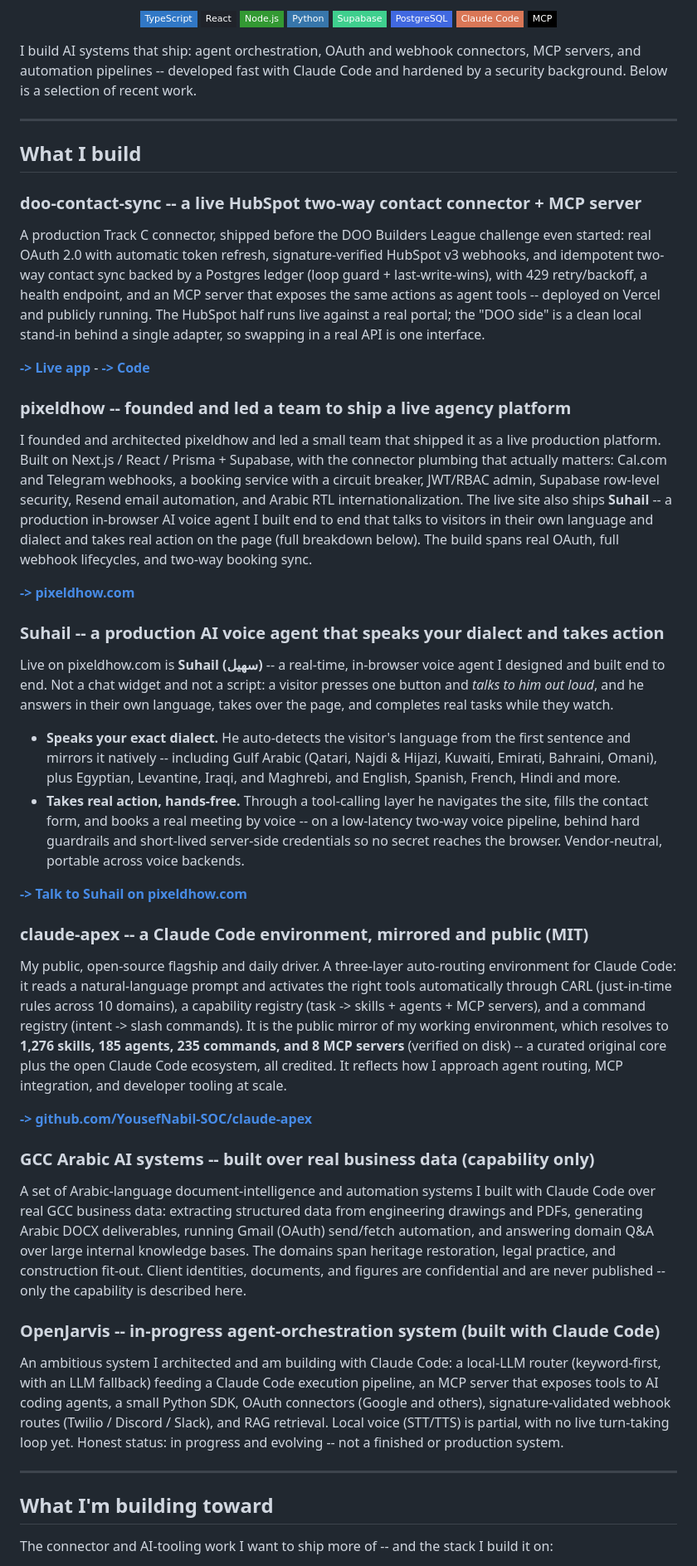
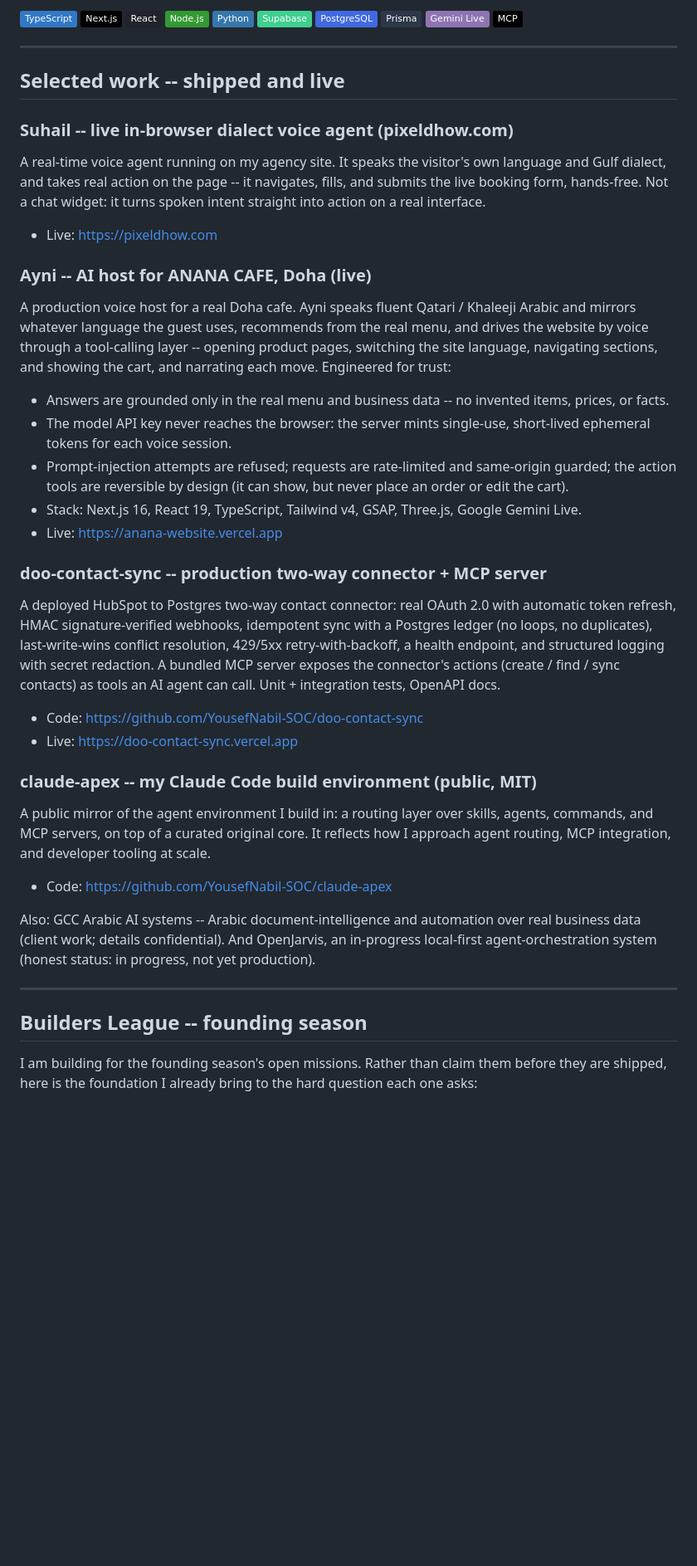
Before and after one commit to YousefNabil-SOC/YousefNabil-SOC, a Markdown page: README.md, the part around one of its changes. Shown at 83% size. Drawn GitHub-style; badges without logos; blank space fills up the shorter version.

Commit message:
docs: re-tailor profile README to founding-season (8 missions) + add Ayni/ANANA, Suhail, security edge

```diff
--- a/README.md
+++ b/README.md
@@ -15,59 +12,69 @@
 
-![TypeScript](https://img.shields.io/badge/TypeScript-3178C6?style=flat-square&logo=typescript&logoColor=white)
-![React](https://img.shields.io/badge/React-20232A?style=flat-square&logo=react&logoColor=61DAFB)
-![Node.js](https://img.shields.io/badge/Node.js-339933?style=flat-square&logo=nodedotjs&logoColor=white)
-![Python](https://img.shields.io/badge/Python-3776AB?style=flat-square&logo=python&logoColor=white)
-![Supabase](https://img.shields.io/badge/Supabase-3FCF8E?style=flat-square&logo=supabase&logoColor=white)
-![PostgreSQL](https://img.shields.io/badge/PostgreSQL-4169E1?style=flat-square&logo=postgresql&logoColor=white)
-![Claude Code](https://img.shields.io/badge/Claude%20Code-D97757?style=flat-square&logo=anthropic&logoColor=white)
-![MCP](https://img.shields.io/badge/MCP-000000?style=flat-square&logo=modelcontextprotocol&logoColor=white)
-
-</div>
-
-I build AI systems that ship: agent orchestration, OAuth and webhook connectors, MCP servers, and automation pipelines -- developed fast with Claude Code and hardened by a security background. Below is a selection of recent work.
+![TypeScript](https://img.shields.io/badge/TypeScript-3178C6?logo=typescript&logoColor=white)
+![Next.js](https://img.shields.io/badge/Next.js-000000?logo=nextdotjs&logoColor=white)
+![React](https://img.shields.io/badge/React-20232A?logo=react&logoColor=61DAFB)
+![Node.js](https://img.shields.io/badge/Node.js-339933?logo=nodedotjs&logoColor=white)
+![Python](https://img.shields.io/badge/Python-3776AB?logo=python&logoColor=white)
+![Supabase](https://img.shields.io/badge/Supabase-3FCF8E?logo=supabase&logoColor=white)
+![PostgreSQL](https://img.shields.io/badge/PostgreSQL-4169E1?logo=postgresql&logoColor=white)
+![Prisma](https://img.shields.io/badge/Prisma-2D3748?logo=prisma&logoColor=white)
+![Gemini](https://img.shields.io/badge/Gemini%20Live-8E75B2?logo=googlegemini&logoColor=white)
+![MCP](https://img.shields.io/badge/MCP-000000)
 
 ---
 
-## What I build
+## Selected work -- shipped and live
 
-### doo-contact-sync -- a live HubSpot two-way contact connector + MCP server
+### Suhail -- live in-browser dialect voice agent (pixeldhow.com)
+A real-time voice agent running on my agency site. It speaks the visitor's own
+language and Gulf dialect, and takes real action on the page -- it navigates,
+fills, and submits the live booking form, hands-free. Not a chat widget: it turns
+spoken intent straight into action on a real interface.
+- Live: https://pixeldhow.com
 
-A production Track C connector, shipped before the DOO Builders League challenge even started: real OAuth 2.0 with automatic token refresh, signature-verified HubSpot v3 webhooks, and idempotent two-way contact sync backed by a Postgres ledger (loop guard + last-write-wins), with 429 retry/backoff, a health endpoint, and an MCP server that exposes the same actions as agent tools -- deployed on Vercel and publicly running. The HubSpot half runs live against a real portal; the "DOO side" is a clean local stand-in behind a single adapter, so swapping in a real API is one interface.
+### Ayni -- AI host for ANANA CAFE, Doha (live)
+A production voice host for a real Doha cafe. Ayni speaks fluent Qatari / Khaleeji
+Arabic and mirrors whatever language the guest uses, recommends from the real menu,
+and drives the website by voice through a tool-calling layer -- opening product
+pages, switching the site language, navigating sections, and showing the cart, and
+narrating each move. Engineered for trust:
+- Answers are grounded only in the real menu and business data -- no invented
+  items, prices, or facts.
+- The model API key never reaches the browser: the server mints single-use,
+  short-lived ephemeral tokens for each voice session.
+- Prompt-injection attempts are refused; requests are rate-limited and
+  same-origin guarded; the action tools are reversible by design (it can show, but
+  never place an order or edit the cart).
+- Stack: Next.js 16, React 19, TypeScript, Tailwind v4, GSAP, Three.js, Google
+  Gemini Live.
+- Live: https://anana-website.vercel.app
 
-[**-> Live app**](https://doo-contact-sync.vercel.app) - [**-> Code**](https://github.com/YousefNabil-SOC/doo-contact-sync)
+### doo-contact-sync -- production two-way connector + MCP server
+A deployed HubSpot to Postgres two-way contact connector: real OAuth 2.0 with
+automatic token refresh, HMAC signature-verified webhooks, idempotent sync with a
+Postgres ledger (no loops, no duplicates), last-write-wins conflict resolution,
+429/5xx retry-with-backoff, a health endpoint, and structured logging with secret
+redaction. A bundled MCP server exposes the connector's actions (create / find /
+sync contacts) as tools an AI agent can call. Unit + integration tests, OpenAPI docs.
+- Code: https://github.com/YousefNabil-SOC/doo-contact-sync
+- Live: https://doo-contact-sync.vercel.app
 
-### pixeldhow -- founded and led a team to ship a live agency platform
+### claude-apex -- my Claude Code build environment (public, MIT)
+A public mirror of the agent environment I build in: a routing layer over skills,
+agents, commands, and MCP servers, on top of a curated original core. It reflects
+how I approach agent routing, MCP integration, and developer tooling at scale.
+- Code: https://github.com/YousefNabil-SOC/claude-apex
 
-I founded and architected pixeldhow and led a small team that shipped it as a live production platform. Built on Next.js / React / Prisma + Supabase, with the connector plumbing that actually matters: Cal.com and Telegram webhooks, a booking service with a circuit breaker, JWT/RBAC admin, Supabase row-level security, Resend email automation, and Arabic RTL internationalization. The live site also ships **Suhail** -- a production in-browser AI voice agent I built end to end that talks to visitors in their own language and dialect and takes real action on the page (full breakdown below). The build spans real OAuth, full webhook lifecycles, and two-way booking sync.
-
-[**-> pixeldhow.com**](https://pixeldhow.com)
-
-### Suhail -- a production AI voice agent that speaks your dialect and takes action
-
-Live on pixeldhow.com is **Suhail (سهيل)** -- a real-time, in-browser voice agent I designed and built end to end. Not a chat widget and not a script: a visitor presses one button and *talks to him out loud*, and he answers in their own language, takes over the page, and completes real tasks while they watch.
-
-- **Speaks your exact dialect.** He auto-detects the visitor's language from the first sentence and mirrors it natively -- including Gulf Arabic (Qatari, Najdi & Hijazi, Kuwaiti, Emirati, Bahraini, Omani), plus Egyptian, Levantine, Iraqi, and Maghrebi, and English, Spanish, French, Hindi and more.
-- **Takes real action, hands-free.** Through a tool-calling layer he navigates the site, fills the contact form, and books a real meeting by voice -- on a low-latency two-way voice pipeline, behind hard guardrails and short-lived server-side credentials so no secret reaches the browser. Vendor-neutral, portable across voice backends.
-
-[**-> Talk to Suhail on pixeldhow.com**](https://pixeldhow.com)
-
-### claude-apex -- a Claude Code environment, mirrored and public (MIT)
-
-My public, open-source flagship and daily driver. A three-layer auto-routing environment for Claude Code: it reads a natural-language prompt and activates the right tools automatically through CARL (just-in-time rules across 10 domains), a capability registry (task -> skills + agents + MCP servers), and a command registry (intent -> slash commands). It is the public mirror of my working environment, which resolves to **1,276 skills, 185 agents, 235 commands, and 8 MCP servers** (verified on disk) -- a curated original core plus the open Claude Code ecosystem, all credited. It reflects how I approach agent routing, MCP integration, and developer tooling at scale.
-
-[**-> github.com/YousefNabil-SOC/claude-apex**](https://github.com/YousefNabil-SOC/claude-apex)
-
-### GCC Arabic AI systems -- built over real business data (capability only)
-
-A set of Arabic-language document-intelligence and automation systems I built with Claude Code over real GCC business data: extracting structured data from engineering drawings and PDFs, generating Arabic DOCX deliverables, running Gmail (OAuth) send/fetch automation, and answering domain Q&A over large internal knowledge bases. The domains span heritage restoration, legal practice, and construction fit-out. Client identities, documents, and figures are confidential and are never published -- only the capability is described here.
-
-### OpenJarvis -- in-progress agent-orchestration system (built with Claude Code)
-
-An ambitious system I architected and am building with Claude Code: a local-LLM router (keyword-first, with an LLM fallback) feeding a Claude Code execution pipeline, an MCP server that exposes tools to AI coding agents, a small Python SDK, OAuth connectors (Google and others), signature-validated webhook routes (Twilio / Discord / Slack), and RAG retrieval. Local voice (STT/TTS) is partial, with no live turn-taking loop yet. Honest status: in progress and evolving -- not a finished or production system.
+Also: GCC Arabic AI systems -- Arabic document-intelligence and automation over
+real business data (client work; details confidential). And OpenJarvis, an
+in-progress local-first agent-orchestration system (honest status: in progress,
+not yet production).
 
 ---
 
-## What I'm building toward
+## Builders League -- founding season
 
-The connector and AI-tooling work I want to ship more of -- and the stack I build it on:
+I am building for the founding season's open missions. Rather than claim them
+before they are shipped, here is the foundation I already bring to the hard
+question each one asks:
 
```
Also changed, not shown: other parts of README.md (+33 -31 lines).
